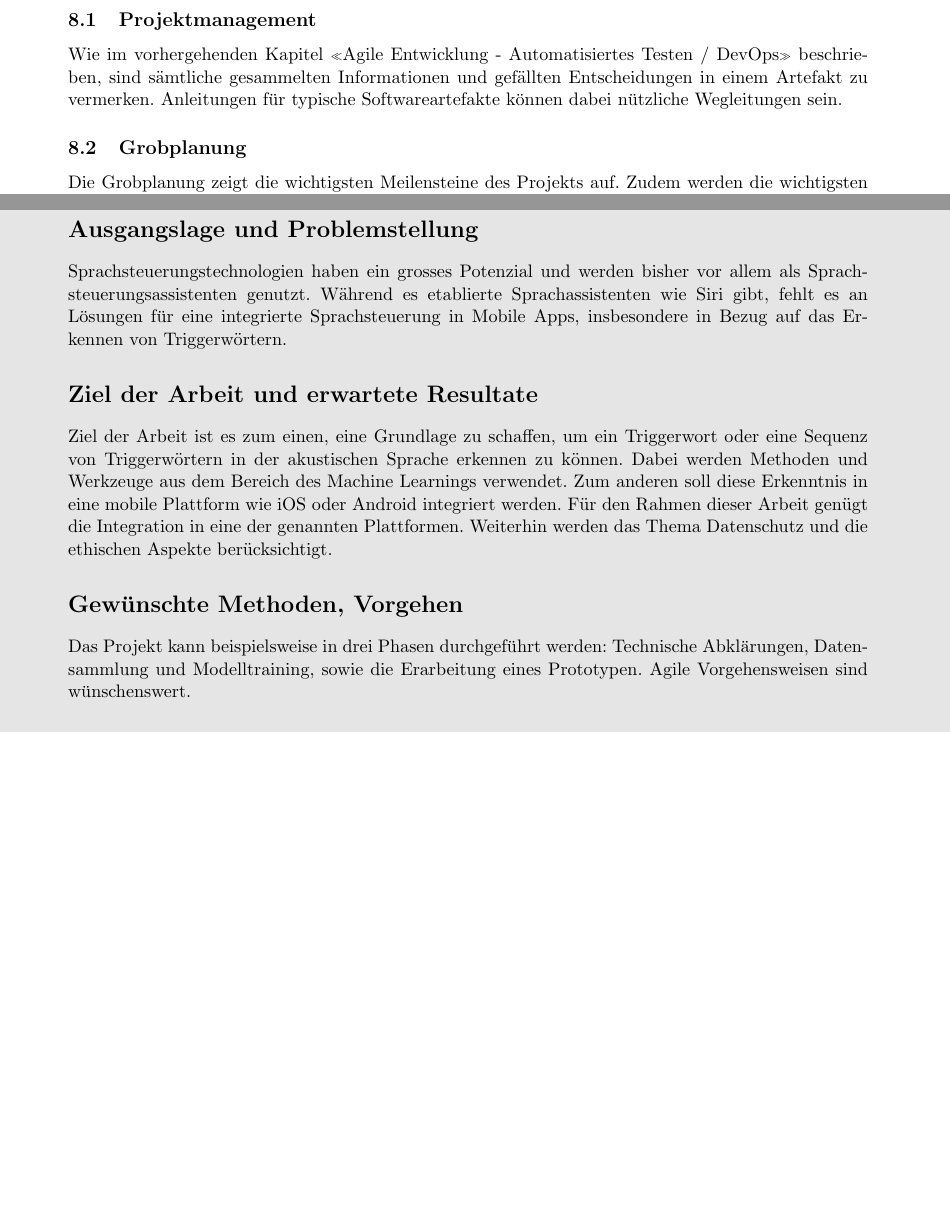
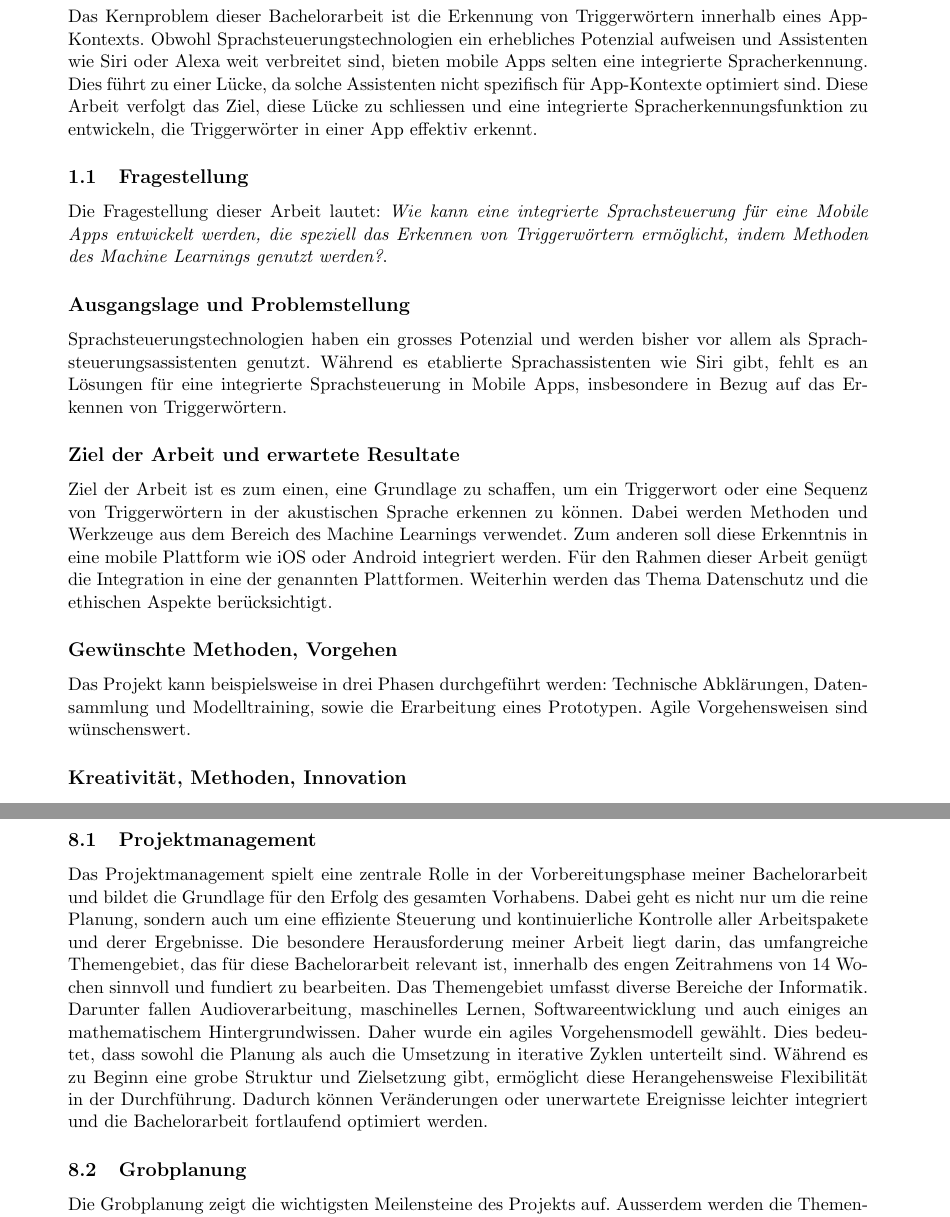
Before and after one commit to RubenNunez/ba-thesis-voicetrigger-in-mobileapps, a LaTeX document (main.tex, which reads projectmanagement.tex): two parts of pages 12 and 15 of 16 before the commit and two parts of pages 5 and 13 of 16 after it, joined at a grey line, cut at the place of the change, the shorter picture padded with empty space. Compiled offline with pdfLaTeX.

Commit message:
commit current state

```diff
--- a/main.tex
+++ b/main.tex
@@ -66,3 +66,35 @@ integrierte Sprachsteuerungsfunktion anbieten.
 
 \newpage
 \section{Problem, Fragestellung, Vision}
+Das Kernproblem dieser Bachelorarbeit ist die Erkennung von Triggerwörtern innerhalb eines
+App-Kontexts. Obwohl Sprachsteuerungstechnologien ein erhebliches Potenzial aufweisen und
+Assistenten wie Siri oder Alexa weit verbreitet sind, bieten mobile Apps selten eine integrierte
+Spracherkennung. Dies führt zu einer Lücke, da solche Assistenten nicht spezifisch für App-Kontexte
+optimiert sind. Diese Arbeit verfolgt das Ziel, diese Lücke zu schliessen und eine integrierte
+Spracherkennungsfunktion zu entwickeln, die Triggerwörter in einer App effektiv erkennt.
+
+\subsection{Fragestellung}
+Die Fragestellung dieser Arbeit lautet: \textit{Wie kann eine integrierte Sprachsteuerung für eine
+Mobile Apps entwickelt werden, die speziell das Erkennen von Triggerwörtern ermöglicht, indem
+Methoden des Machine Learnings genutzt werden?}.
+
+\subsection*{Ausgangslage und Problemstellung}
+Sprachsteuerungstechnologien haben ein grosses Potenzial und werden bisher vor allem als
+Sprachsteuerungsassistenten genutzt. Während es etablierte Sprachassistenten wie Siri gibt,
+fehlt es an Lösungen für eine integrierte Sprachsteuerung in Mobile Apps, insbesondere in
+Bezug auf das Erkennen von Triggerwörtern.
+
+\subsection*{Ziel der Arbeit und erwartete Resultate}
+Ziel der Arbeit ist es zum einen, eine Grundlage zu schaffen, um ein Triggerwort oder eine
+Sequenz von Triggerwörtern in der akustischen Sprache erkennen zu können. Dabei werden
+Methoden und Werkzeuge aus dem Bereich des Machine Learnings verwendet. Zum anderen soll
+diese Erkenntnis in eine mobile Plattform wie iOS oder Android integriert werden. Für den
+Rahmen dieser Arbeit genügt die Integration in eine der genannten Plattformen. Weiterhin
+werden das Thema Datenschutz und die ethischen Aspekte berücksichtigt.
+
+\subsection*{Gewünschte Methoden, Vorgehen}
+Das Projekt kann beispielsweise in drei Phasen durchgeführt werden: Technische Abklärungen,
+Datensammlung und Modelltraining, sowie die Erarbeitung eines Prototypen. Agile
+Vorgehensweisen sind wünschenswert.
+
+\subsection*{Kreativität, Methoden, Innovation}
@@ -195,21 +288,4 @@ von Triggerwörtern.
     \item Website: www.bitforge.ch
 \end{itemize}
 
-\section*{Ausgangslage und Problemstellung}
-Sprachsteuerungstechnologien haben ein grosses Potenzial und werden bisher vor allem als
-Sprachsteuerungsassistenten genutzt. Während es etablierte Sprachassistenten wie Siri gibt,
-fehlt es an Lösungen für eine integrierte Sprachsteuerung in Mobile Apps, insbesondere in
-Bezug auf das Erkennen von Triggerwörtern.
 
-\section*{Ziel der Arbeit und erwartete Resultate}
-Ziel der Arbeit ist es zum einen, eine Grundlage zu schaffen, um ein Triggerwort oder eine
-Sequenz von Triggerwörtern in der akustischen Sprache erkennen zu können. Dabei werden
-Methoden und Werkzeuge aus dem Bereich des Machine Learnings verwendet. Zum anderen soll
-diese Erkenntnis in eine mobile Plattform wie iOS oder Android integriert werden. Für den
-Rahmen dieser Arbeit genügt die Integration in eine der genannten Plattformen. Weiterhin
-werden das Thema Datenschutz und die ethischen Aspekte berücksichtigt.
-
-\section*{Gewünschte Methoden, Vorgehen}
-Das Projekt kann beispielsweise in drei Phasen durchgeführt werden: Technische Abklärungen,
-Datensammlung und Modelltraining, sowie die Erarbeitung eines Prototypen. Agile
-Vorgehensweisen sind wünschenswert.
--- a/projectmanagement.tex
+++ b/projectmanagement.tex
@@ -6,11 +6,18 @@
 
 \subsection{Projektmanagement}
 
-Wie im vorhergehenden Kapitel «Agile Entwicklung - Automatisiertes Testen / DevOps»
-beschrieben, sind sämtliche gesammelten Informationen und gefällten Entscheidungen
-in einem Artefakt zu vermerken. Anleitungen für typische Softwareartefakte können
-dabei nützliche Wegleitungen sein.
+Das Projektmanagement spielt eine zentrale Rolle in der Vorbereitungsphase meiner Bachelorarbeit
+und bildet die Grundlage für den Erfolg des gesamten Vorhabens. Dabei geht es nicht nur um die
+reine Planung, sondern auch um eine effiziente Steuerung und kontinuierliche Kontrolle aller
+Arbeitspakete und derer Ergebnisse. Die besondere Herausforderung meiner Arbeit liegt darin,
+das umfangreiche Themengebiet, das für diese Bachelorarbeit relevant ist, innerhalb des engen
+Zeitrahmens von 14 Wochen sinnvoll und fundiert zu bearbeiten. Das Themengebiet umfasst diverse
+Bereiche der Informatik. Darunter fallen Audioverarbeitung, maschinelles Lernen,
+Softwareentwicklung und auch einiges an mathematischem Hintergrundwissen. Daher wurde ein agiles
+Vorgehensmodell gewählt. Dies bedeutet, dass sowohl die Planung als auch die Umsetzung in iterative
+Zyklen unterteilt sind. Während es zu Beginn eine grobe Struktur und Zielsetzung gibt, ermöglicht
+diese Herangehensweise Flexibilität in der Durchführung. Dadurch können Veränderungen oder
+unerwartete Ereignisse leichter integriert und die Bachelorarbeit fortlaufend optimiert werden.
 
 \subsection{Grobplanung}
-Die Grobplanung zeigt die wichtigsten Meilensteine des Projekts auf. Zudem werden
-die wichtigsten Aufgaben und deren zeitliche Abfolge dargestellt.
+Die Grobplanung zeigt die wichtigsten Meilensteine des Projekts auf. Ausserdem werden die
```
Also changed, not shown: img/projectplan.pdf (added), img/projectplan.png, out/main.pdf, out/projectmanagement.pdf, main.tex (81 more changed lines), projectmanagement.tex (3 more changed lines), 1 other file.
